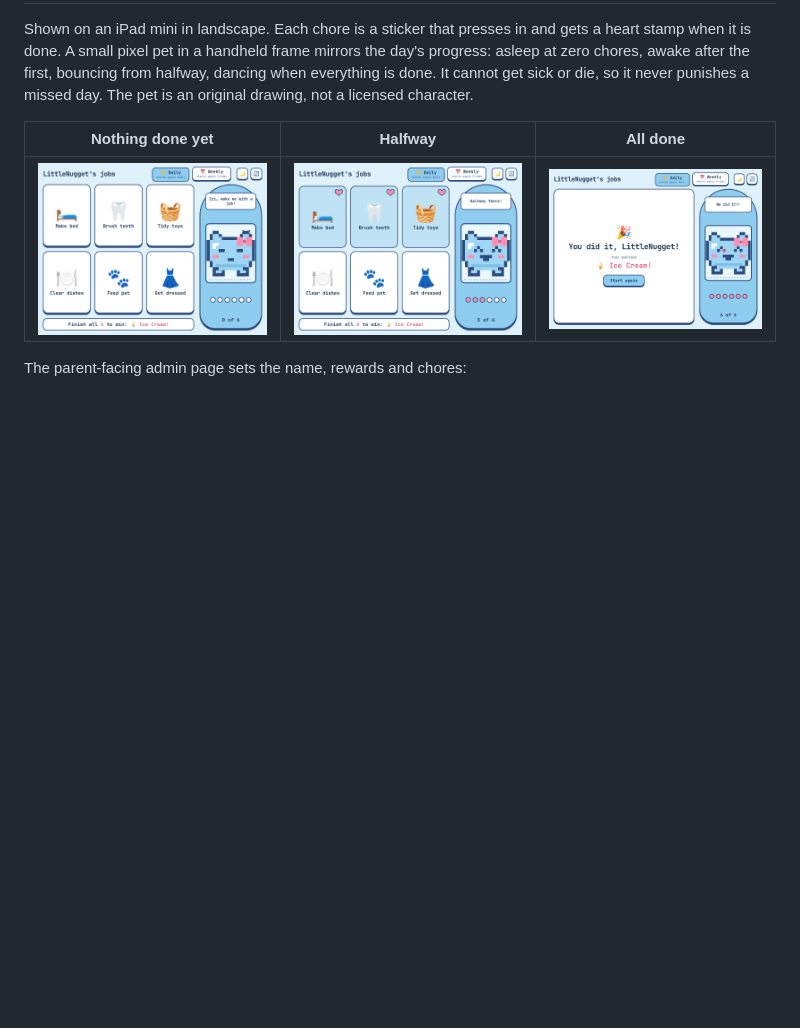
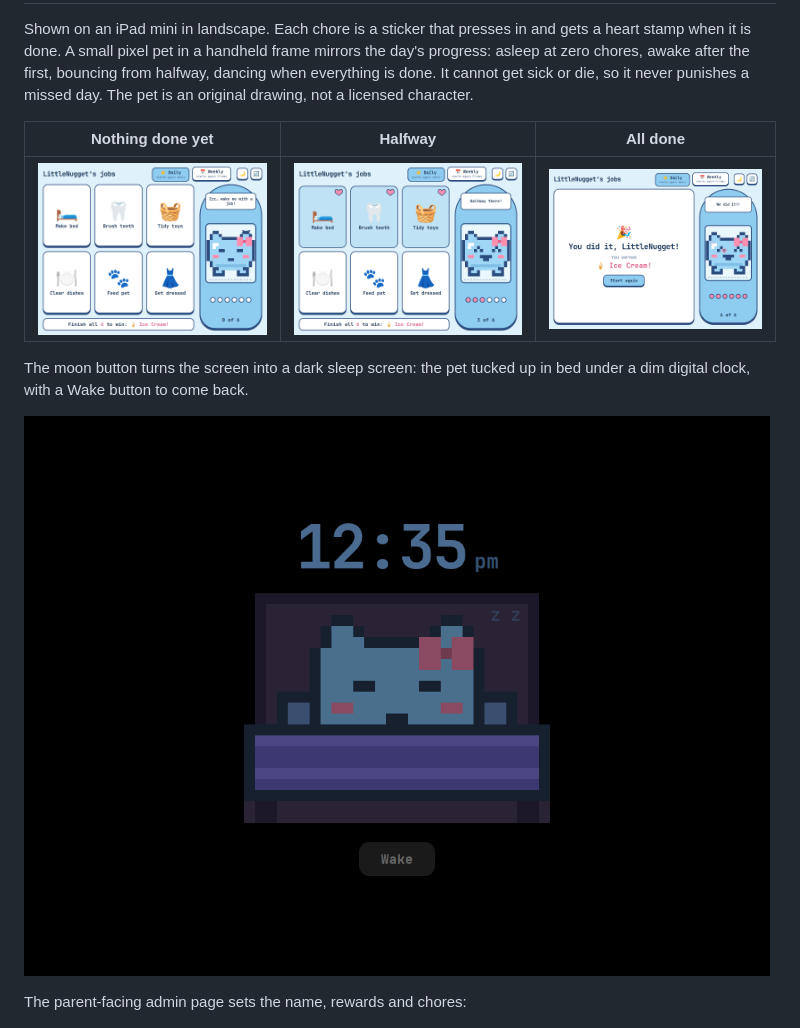
Before and after one commit to Moistnutmeg/choreboard, a Markdown page: README.md, the part around the change. Drawn GitHub-style; pictures changed too: docs/screenshots/chart-sleep.png (added); blank space fills up the shorter version.

Commit message:
Sleep screen: pixel pet in bed with a dim digital clock
Co-Authored-By: Claude Sonnet 5.5 <noreply@anthropic.com>

```diff
--- a/README.md
+++ b/README.md
@@ -15,6 +15,11 @@ die, so it never punishes a missed day. The pet is an original drawing, not a li
 | Nothing done yet | Halfway | All done |
 | --- | --- | --- |
 | ![Chart with the pet asleep](docs/screenshots/chart-asleep.png) | ![Chart halfway](docs/screenshots/chart-halfway.png) | ![All done screen](docs/screenshots/chart-done.png) |
+
+The moon button turns the screen into a dark sleep screen: the pet tucked up in bed under a dim
+digital clock, with a Wake button to come back.
+
+![Sleep screen](docs/screenshots/chart-sleep.png)
 
 The parent-facing admin page sets the name, rewards and chores:
 
```
Also changed, not shown: 1 other file.
